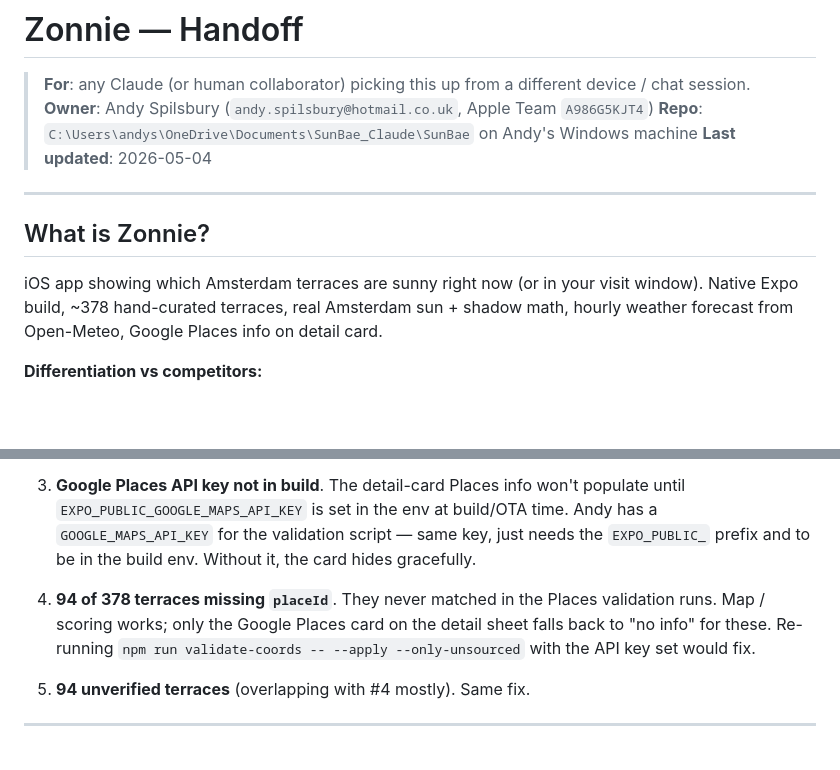
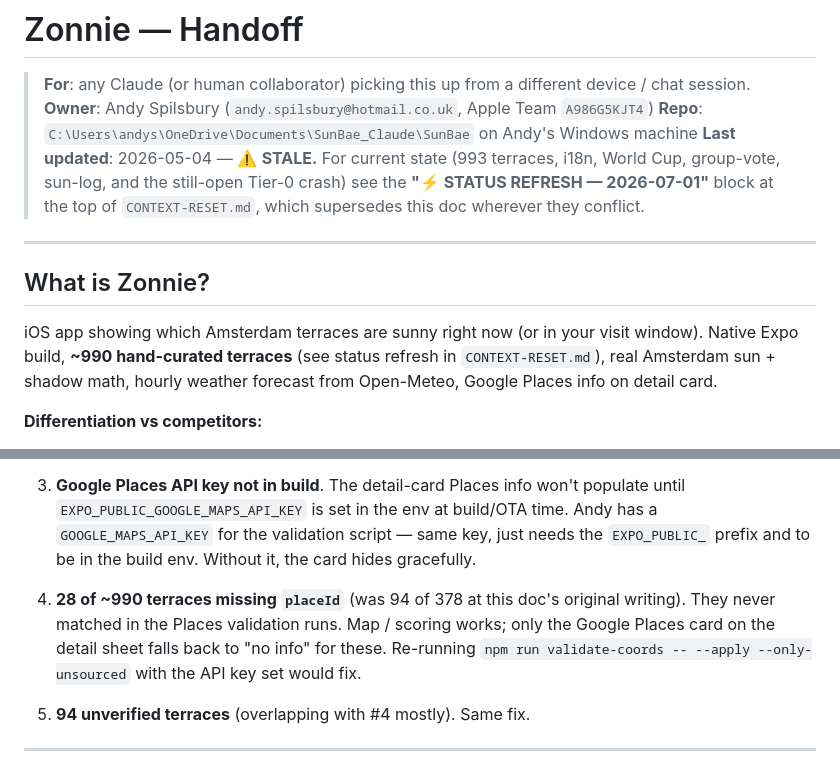
Before and after one commit to ajspilsbury87-cloud/zonnie-, a Markdown page: HANDOFF.md, 2 parts joined by grey strips. Drawn GitHub-style; blank space fills up the shorter version.

```diff
--- a/HANDOFF.md
+++ b/HANDOFF.md
@@ -3,13 +3,16 @@
 > **For**: any Claude (or human collaborator) picking this up from a different device / chat session.
 > **Owner**: Andy Spilsbury (`andy.spilsbury@hotmail.co.uk`, Apple Team `A986G5KJT4`)
 > **Repo**: `C:\Users\andys\OneDrive\Documents\SunBae_Claude\SunBae` on Andy's Windows machine
-> **Last updated**: 2026-05-04
+> **Last updated**: 2026-05-04 — ⚠️ **STALE.** For current state (993 terraces, i18n,
+> World Cup, group-vote, sun-log, and the still-open Tier-0 crash) see the
+> **"⚡ STATUS REFRESH — 2026-07-01"** block at the top of `CONTEXT-RESET.md`, which
+> supersedes this doc wherever they conflict.
 
 ---
 
 ## What is Zonnie?
 
-iOS app showing which Amsterdam terraces are sunny right now (or in your visit window). Native Expo build, ~378 hand-curated terraces, real Amsterdam sun + shadow math, hourly weather forecast from Open-Meteo, Google Places info on detail card.
+iOS app showing which Amsterdam terraces are sunny right now (or in your visit window). Native Expo build, **~990 hand-curated terraces** (see status refresh in `CONTEXT-RESET.md`), real Amsterdam sun + shadow math, hourly weather forecast from Open-Meteo, Google Places info on detail card.
 
 **Differentiation vs competitors:**
 - **Curated** Amsterdam terraces (vs Sun Seekr's stale OpenStreetMap, vs Coffee in the Sun's Apple Maps POIs, vs Seats in the Sun's crowdsourced 1,095 with closed-venue noise).
@@ -67,7 +70,7 @@ Apple credentials are cached — should re-use existing certs without re-prompti
 
 3. **Google Places API key not in build**. The detail-card Places info won't populate until `EXPO_PUBLIC_GOOGLE_MAPS_API_KEY` is set in the env at build/OTA time. Andy has a `GOOGLE_MAPS_API_KEY` for the validation script — same key, just needs the `EXPO_PUBLIC_` prefix and to be in the build env. Without it, the card hides gracefully.
 
-4. **94 of 378 terraces missing `placeId`**. They never matched in the Places validation runs. Map / scoring works; only the Google Places card on the detail sheet falls back to "no info" for these. Re-running `npm run validate-coords -- --apply --only-unsourced` with the API key set would fix.
+4. **28 of ~990 terraces missing `placeId`** (was 94 of 378 at this doc's original writing). They never matched in the Places validation runs. Map / scoring works; only the Google Places card on the detail sheet falls back to "no info" for these. Re-running `npm run validate-coords -- --apply --only-unsourced` with the API key set would fix.
 
 5. **94 unverified terraces** (overlapping with #4 mostly). Same fix.
 
```
Also changed, not shown: BACKLOG.md (+10 -2 lines), CONTEXT-RESET.md (+41 -3 lines).
